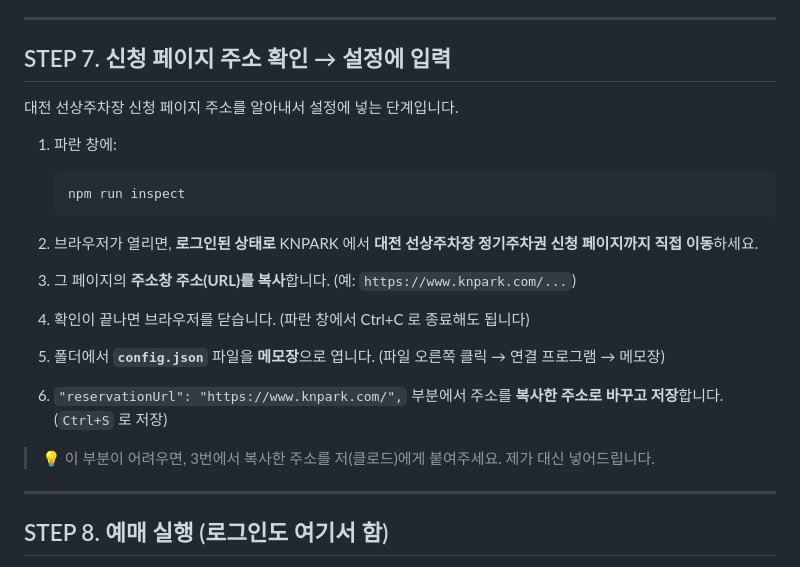
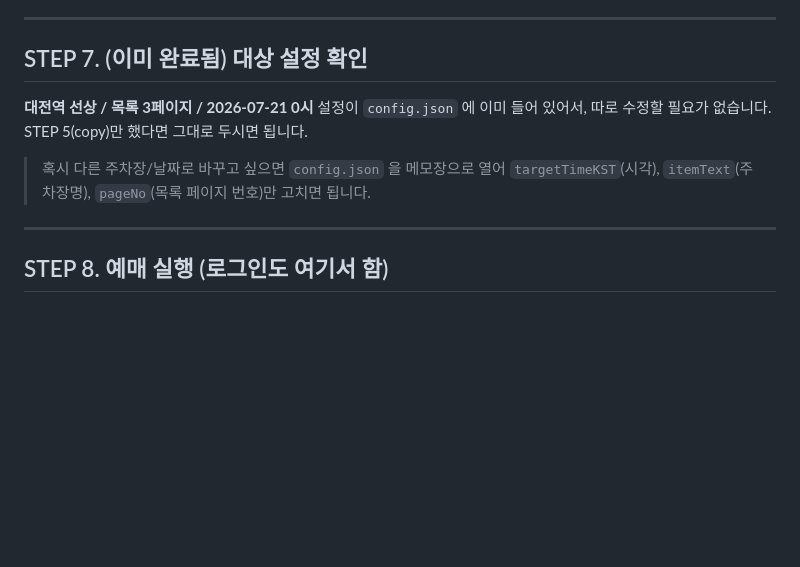
Before and after one commit to swap08/opentutorials-swap08, a Markdown page: GUIDE.md, the part around the change. GitHub-like rendering; blank space fills up the shorter version.

Commit message:
GUIDE: settings pre-filled for 대전역 선상, STEP 7 now just a confirmation
Co-Authored-By: Claude Fable 5 <noreply@anthropic.com>
Claude-Session: https://claude.ai/code/session_01GJ8codgY3ZHxFKbgvM97Px

````diff
--- a/GUIDE.md
+++ b/GUIDE.md
@@ -91,26 +91,13 @@ npm run login
 
 ---
 
-## STEP 7. 신청 페이지 주소 확인 → 설정에 입력
+## STEP 7. (이미 완료됨) 대상 설정 확인
 
-대전 선상주차장 신청 페이지 주소를 알아내서 설정에 넣는 단계입니다.
+**대전역 선상 / 목록 3페이지 / 2026-07-21 0시** 설정이 `config.json` 에 이미 들어 있어서,
+따로 수정할 필요가 없습니다. STEP 5(copy)만 했다면 그대로 두시면 됩니다.
 
-1. 파란 창에:
-
-   ```
-   npm run inspect
-   ```
-
-2. 브라우저가 열리면, **로그인된 상태로** KNPARK 에서
-   **대전 선상주차장 정기주차권 신청 페이지까지 직접 이동**하세요.
-3. 그 페이지의 **주소창 주소(URL)를 복사**합니다. (예: `https://www.knpark.com/...`)
-4. 확인이 끝나면 브라우저를 닫습니다. (파란 창에서 Ctrl+C 로 종료해도 됩니다)
-5. 폴더에서 **`config.json`** 파일을 **메모장**으로 엽니다.
-   (파일 오른쪽 클릭 → 연결 프로그램 → 메모장)
-6. `"reservationUrl": "https://www.knpark.com/",` 부분에서 주소를 **복사한 주소로 바꾸고 저장**합니다.
-   (`Ctrl+S` 로 저장)
-
-> 💡 이 부분이 어려우면, 3번에서 복사한 주소를 저(클로드)에게 붙여주세요. 제가 대신 넣어드립니다.
+> 혹시 다른 주차장/날짜로 바꾸고 싶으면 `config.json` 을 메모장으로 열어
+> `targetTimeKST`(시각), `itemText`(주차장명), `pageNo`(목록 페이지 번호)만 고치면 됩니다.
 
 ---
 
````
